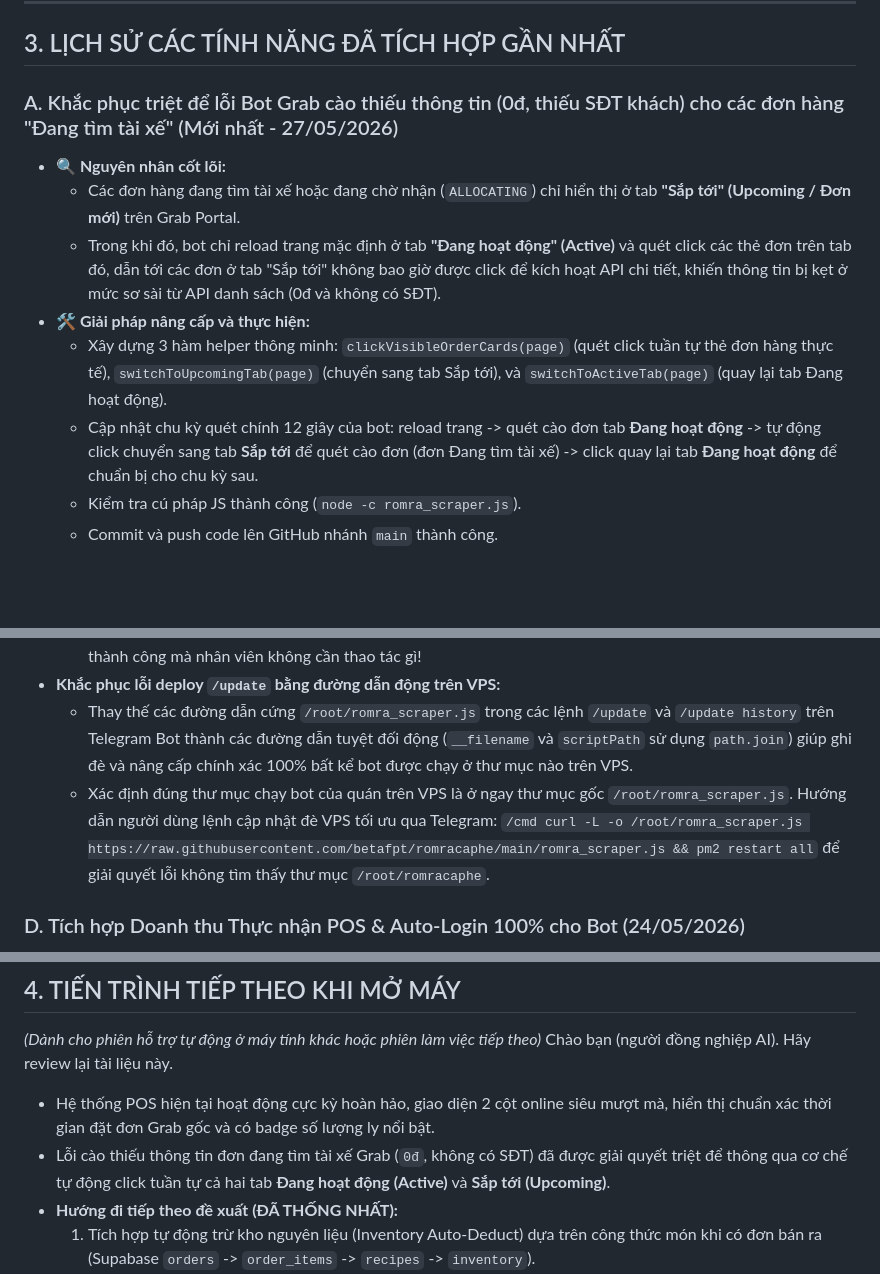
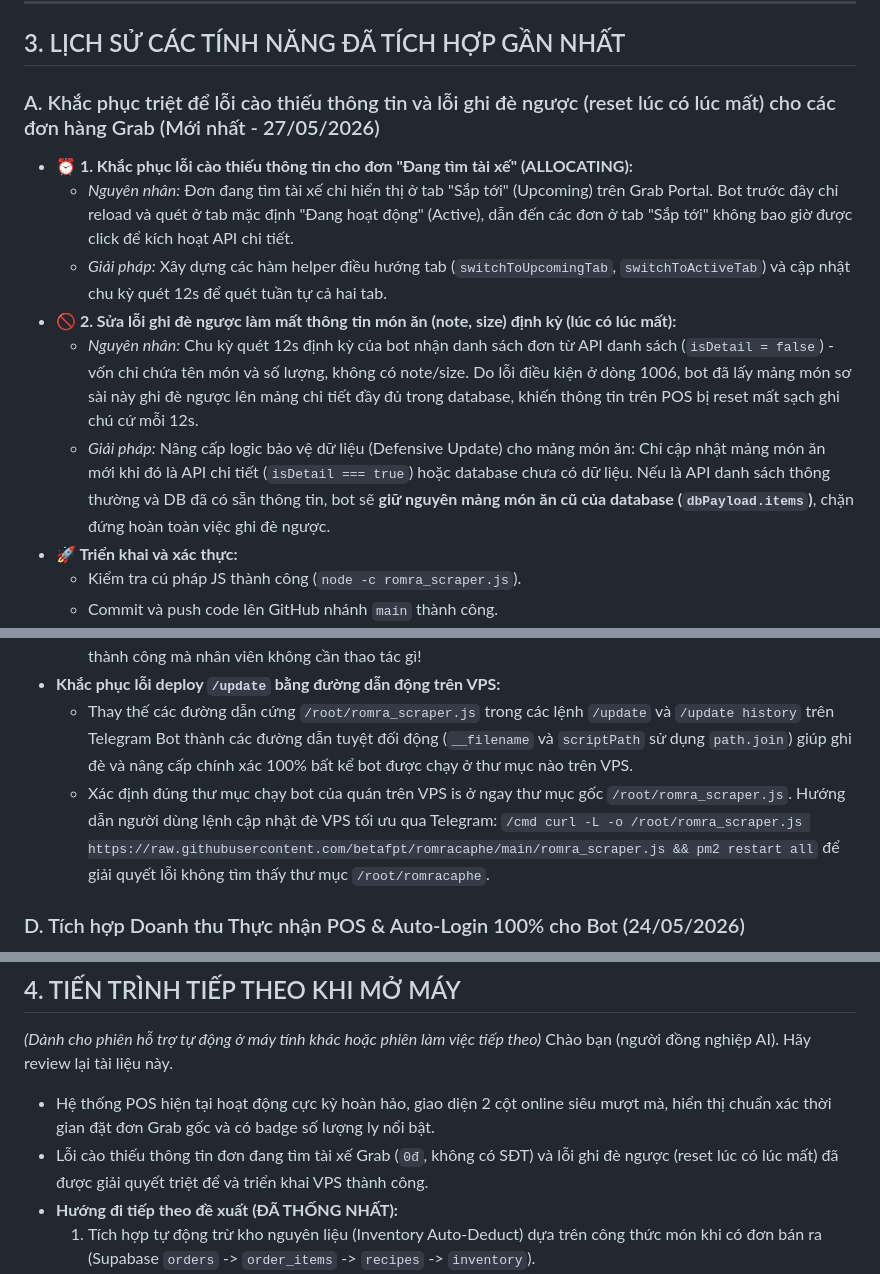
Before and after one commit to betafpt/romracaphe, a Markdown page: AI_MEMORY.md, 3 parts joined by grey strips. GitHub-like rendering; blank space fills up the shorter version.

Commit message:
Update AI_MEMORY.md with recent items overwrite fixes for Grab scraper

```diff
--- a/AI_MEMORY.md
+++ b/AI_MEMORY.md
@@ -34,13 +34,14 @@ Hệ thống AI làm việc trên dự án này bắt buộc phải áp dụng t
 
 ## 3. LỊCH SỬ CÁC TÍNH NĂNG ĐÃ TÍCH HỢP GẦN NHẤT
 
-### A. Khắc phục triệt để lỗi Bot Grab cào thiếu thông tin (0đ, thiếu SĐT khách) cho các đơn hàng "Đang tìm tài xế" (Mới nhất - 27/05/2026)
-*   **🔍 Nguyên nhân cốt lõi:**
-    *   Các đơn hàng đang tìm tài xế hoặc đang chờ nhận (`ALLOCATING`) chỉ hiển thị ở tab **"Sắp tới" (Upcoming / Đơn mới)** trên Grab Portal.
-    *   Trong khi đó, bot chỉ reload trang mặc định ở tab **"Đang hoạt động" (Active)** và quét click các thẻ đơn trên tab đó, dẫn tới các đơn ở tab "Sắp tới" không bao giờ được click để kích hoạt API chi tiết, khiến thông tin bị kẹt ở mức sơ sài từ API danh sách (0đ và không có SĐT).
-*   **🛠️ Giải pháp nâng cấp và thực hiện:**
-    *   Xây dựng 3 hàm helper thông minh: `clickVisibleOrderCards(page)` (quét click tuần tự thẻ đơn hàng thực tế), `switchToUpcomingTab(page)` (chuyển sang tab Sắp tới), và `switchToActiveTab(page)` (quay lại tab Đang hoạt động).
-    *   Cập nhật chu kỳ quét chính 12 giây của bot: reload trang -> quét cào đơn tab **Đang hoạt động** -> tự động click chuyển sang tab **Sắp tới** để quét cào đơn (đơn Đang tìm tài xế) -> click quay lại tab **Đang hoạt động** để chuẩn bị cho chu kỳ sau.
+### A. Khắc phục triệt để lỗi cào thiếu thông tin và lỗi ghi đè ngược (reset lúc có lúc mất) cho các đơn hàng Grab (Mới nhất - 27/05/2026)
+*   **⏰ 1. Khắc phục lỗi cào thiếu thông tin cho đơn "Đang tìm tài xế" (ALLOCATING):**
+    *   *Nguyên nhân:* Đơn đang tìm tài xế chỉ hiển thị ở tab "Sắp tới" (Upcoming) trên Grab Portal. Bot trước đây chỉ reload và quét ở tab mặc định "Đang hoạt động" (Active), dẫn đến các đơn ở tab "Sắp tới" không bao giờ được click để kích hoạt API chi tiết.
+    *   *Giải pháp:* Xây dựng các hàm helper điều hướng tab (`switchToUpcomingTab`, `switchToActiveTab`) và cập nhật chu kỳ quét 12s để quét tuần tự cả hai tab.
+*   **🚫 2. Sửa lỗi ghi đè ngược làm mất thông tin món ăn (note, size) định kỳ (lúc có lúc mất):**
+    *   *Nguyên nhân:* Chu kỳ quét 12s định kỳ của bot nhận danh sách đơn từ API danh sách (`isDetail = false`) - vốn chỉ chứa tên món và số lượng, không có note/size. Do lỗi điều kiện ở dòng 1006, bot đã lấy mảng món sơ sài này ghi đè ngược lên mảng chi tiết đầy đủ trong database, khiến thông tin trên POS bị reset mất sạch ghi chú cứ mỗi 12s.
+    *   *Giải pháp:* Nâng cấp logic bảo vệ dữ liệu (Defensive Update) cho mảng món ăn: Chỉ cập nhật mảng món ăn mới khi đó là API chi tiết (`isDetail === true`) hoặc database chưa có dữ liệu. Nếu là API danh sách thông thường và DB đã có sẵn thông tin, bot sẽ **giữ nguyên mảng món ăn cũ của database (`dbPayload.items`)**, chặn đứng hoàn toàn việc ghi đè ngược.
+*   **🚀 Triển khai và xác thực:**
     *   Kiểm tra cú pháp JS thành công (`node -c romra_scraper.js`).
     *   Commit và push code lên GitHub nhánh `main` thành công.
     *   SSH trực tiếp vào VPS (`161.248.147.124`), chạy lệnh tải đè cập nhật mã nguồn bot và restart các tiến trình PM2 (`romra-bot`, `romra-shopee-bot`) chạy trực tuyến 🟢 hoàn hảo.
@@ -73,7 +74,7 @@ Hệ thống AI làm việc trên dự án này bắt buộc phải áp dụng t
     *   *Cơ chế tự chuyển tab đồng bộ ngầm:* Tích hợp hàm `triggerHistorySync` tự động điều khiển bot click chuyển sang tab Lịch sử (History) ngầm định kỳ mỗi 5 chu kỳ (1 phút), chờ 5 giây để bắt response API lịch sử ngày hôm nay, tự động cập nhật đè số tiền/món ăn đúng cho các đơn đã trôi qua, và cập nhật trạng thái `status = 'completed'` / `'cancelled'`. Sau đó tự động click quay trở lại tab Đang hoạt động. Cơ chế này giúp POS Live tự động nhận diện và **tự động chuyển đơn hàng sang cột "Đơn đã hoàn tất" bên phải** khi tài xế giao hàng thành công mà nhân viên không cần thao tác gì!
 *   **Khắc phục lỗi deploy `/update` bằng đường dẫn động trên VPS:**
     *   Thay thế các đường dẫn cứng `/root/romra_scraper.js` trong các lệnh `/update` và `/update history` trên Telegram Bot thành các đường dẫn tuyệt đối động (`__filename` và `scriptPath` sử dụng `path.join`) giúp ghi đè và nâng cấp chính xác 100% bất kể bot được chạy ở thư mục nào trên VPS.
-    *   Xác định đúng thư mục chạy bot của quán trên VPS là ở ngay thư mục gốc `/root/romra_scraper.js`. Hướng dẫn người dùng lệnh cập nhật đè VPS tối ưu qua Telegram: `/cmd curl -L -o /root/romra_scraper.js https://raw.githubusercontent.com/betafpt/romracaphe/main/romra_scraper.js && pm2 restart all` để giải quyết lỗi không tìm thấy thư mục `/root/romracaphe`.
+    *   Xác định đúng thư mục chạy bot của quán trên VPS is ở ngay thư mục gốc `/root/romra_scraper.js`. Hướng dẫn người dùng lệnh cập nhật đè VPS tối ưu qua Telegram: `/cmd curl -L -o /root/romra_scraper.js https://raw.githubusercontent.com/betafpt/romracaphe/main/romra_scraper.js && pm2 restart all` để giải quyết lỗi không tìm thấy thư mục `/root/romracaphe`.
 
 ### D. Tích hợp Doanh thu Thực nhận POS & Auto-Login 100% cho Bot (24/05/2026)
 *   **Doanh thu Thực nhận & Chiết khấu sàn (Chuẩn Nexpos):**
@@ -99,7 +100,7 @@ Hệ thống AI làm việc trên dự án này bắt buộc phải áp dụng t
 *(Dành cho phiên hỗ trợ tự động ở máy tính khác hoặc phiên làm việc tiếp theo)*
 Chào bạn (người đồng nghiệp AI). Hãy review lại tài liệu này.
 *   Hệ thống POS hiện tại hoạt động cực kỳ hoàn hảo, giao diện 2 cột online siêu mượt mà, hiển thị chuẩn xác thời gian đặt đơn Grab gốc và có badge số lượng ly nổi bật.
-*   Lỗi cào thiếu thông tin đơn đang tìm tài xế Grab (`0đ`, không có SĐT) đã được giải quyết triệt để thông qua cơ chế tự động click tuần tự cả hai tab **Đang hoạt động (Active)** và **Sắp tới (Upcoming)**.
+*   Lỗi cào thiếu thông tin đơn đang tìm tài xế Grab (`0đ`, không có SĐT) và lỗi ghi đè ngược (reset lúc có lúc mất) đã được giải quyết triệt để và triển khai VPS thành công.
 *   **Hướng đi tiếp theo đề xuất (ĐÃ THỐNG NHẤT):**
     1.  Tích hợp tự động trừ kho nguyên liệu (Inventory Auto-Deduct) dựa trên công thức món khi có đơn bán ra (Supabase `orders` -> `order_items` -> `recipes` -> `inventory`).
     2.  Xây dựng thêm Bot cào đơn tự động cho ShopeeFood Merchant Portal tương tự như GrabFood.
```
Also changed, not shown: other parts of AI_MEMORY.md (+1 -1 lines).
